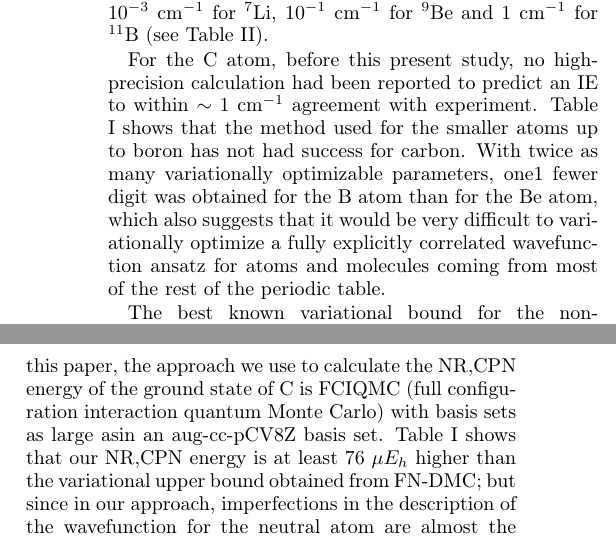
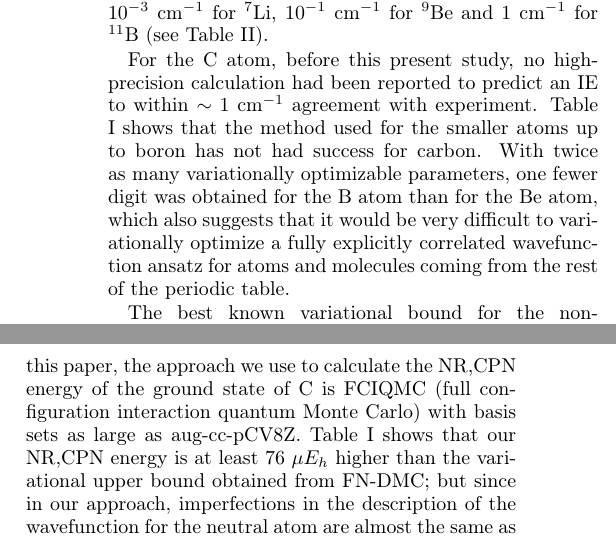
Before and after one commit to HPQC-LABS/Carbon, a LaTeX paper (main.tex): two parts of the columns of page 1 of 7, joined at a grey line, cut so that both start at the same text. Compiled offline with pdfLaTeX.

Commit message:
2:38am version

```diff
--- a/main.tex
+++ b/main.tex
@@ -103,7 +103,7 @@ for $^{9}$Be and $1$~cm$^{-1}$ for $^{11}$B (see Table \ref{tab:excitationEnergi
 %Boron agreement was 0.12cm-1. Not quite good enough to say "within 0.1cm-1"
 
 For the C atom, before this present study, no high-precision calculation had been reported to predict an IE to within $\sim1$~cm$^{-1}$
-agreement with experiment. Table \ref{tab:variational bounds} shows that the method used for the smaller atoms up to boron has not had success for carbon. With twice as many variationally optimizable parameters, one1 fewer digit was obtained for the B atom than for the Be atom, which also suggests that it would be very difficult to variationally optimize a fully explicitly correlated wavefunction ansatz for atoms and molecules coming from most of the rest of the periodic table.
+agreement with experiment. Table \ref{tab:variational bounds} shows that the method used for the smaller atoms up to boron has not had success for carbon. With twice as many variationally optimizable parameters, one fewer digit was obtained for the B atom than for the Be atom, which also suggests that it would be very difficult to variationally optimize a fully explicitly correlated wavefunction ansatz for atoms and molecules coming from the rest of the periodic table.
 
 The best known variational bound for the non-relativistic, clamped, point-sized nucleus (NR,CPN) ground state energy for
 C was calculated in 2015 using fixed-node diffusion Monte Carlo (FN-DMC)
@@ -112,7 +112,7 @@ of a CISD/cc-pV5Z wavefunction, and the statistical uncertainty
 on the Monte Carlo was $\pm20$~$\mu E_{\textrm{Hartree}}$ \cite{FN-DMC}. However, the IE for C predicted by FN-DMC was in discrepancy with experiment by more than 40\,cm$^{-1}$. In this
 paper, the approach we use to calculate the NR,CPN energy of the ground
 state of C is FCIQMC (full configuration interaction quantum Monte Carlo)
-with basis sets as large asin an aug-cc-pCV8Z basis set. Table \ref{tab:variational bounds} shows
+with basis sets as large as aug-cc-pCV8Z. Table \ref{tab:variational bounds} shows
 that our NR,CPN energy is at least 76~$\mu E_{h}$ higher than the
 variational upper bound obtained from FN-DMC; but since in our approach, imperfections in the description of the wavefunction for the neutral atom are almost the same as in the cation, the errors are almost completely eliminated when taking the energy difference, therefore bringing us to agreement with experiment that is comparable to what has been seen with the explicitly correlated approach for atoms as big as (but not exceeding) boron.
 
```
Also changed, not shown: main.tex (2 more changed lines).
